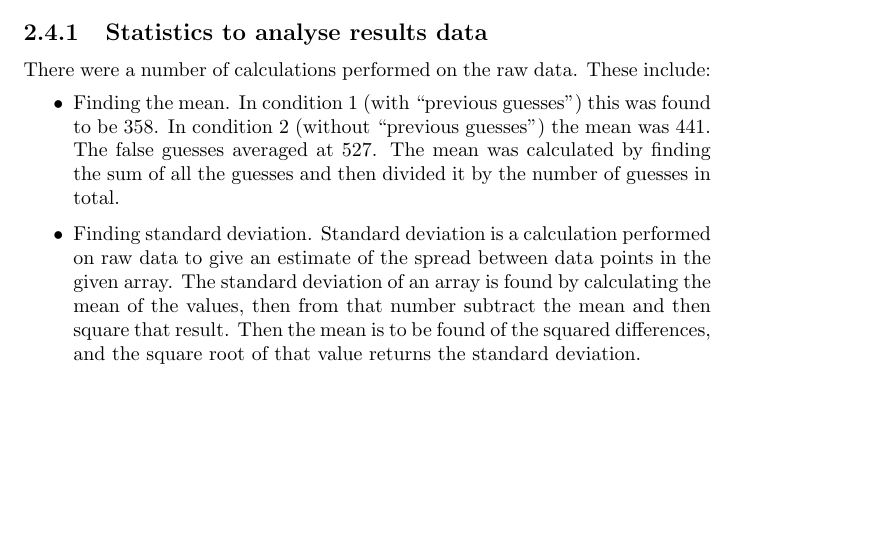
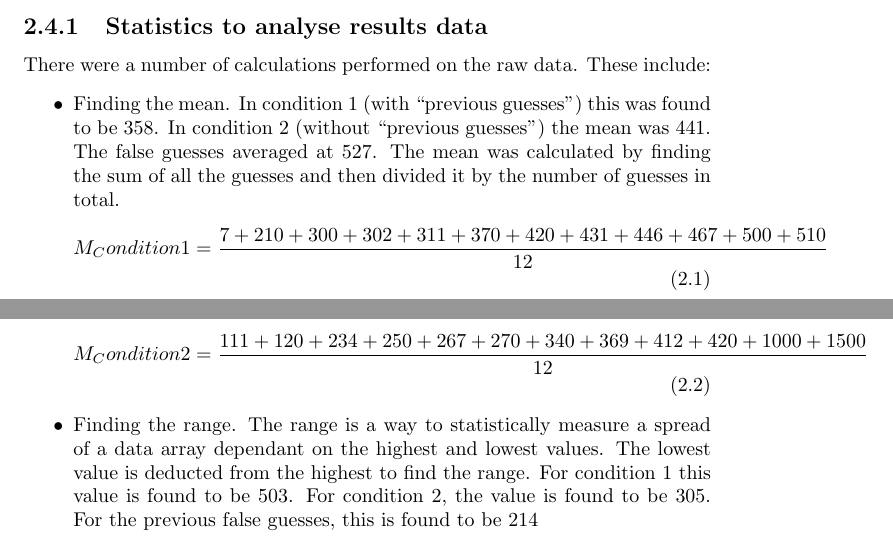
Before and after one commit to moogypoog/Mewdocs, a LaTeX thesis (psychass.tex): part of page 6 of 15 before the commit and two parts of pages 6 and 7 of 16 after it, the two joined at a grey line, cut so that both start at the same text, the shorter picture padded with empty space. Compiled offline with pdfLaTeX.

Commit message:
Update psychass.tex
added equations. yet to compile

```diff
--- a/psychass.tex
+++ b/psychass.tex
@@ -3,6 +3,7 @@
 \documentclass{report}
 \usepackage{graphicx}
 \usepackage{appendix}
+\usepackage{mathtools}
 \graphicspath{ {Pictures/} }
 \begin{document}
 \maketitle
@@ -54,8 +55,19 @@ Upon entering the class, the students were briefed. They were not able to be inf
 There were a number of calculations performed on the raw data. These include:
 \begin{itemize}
 \item Finding the mean. In condition 1 (with “previous guesses”) this was found to be 358. In condition 2 (without “previous guesses”) the mean was 441. The false guesses averaged at 527. The mean was calculated by finding the sum of all the guesses and then divided it by the number of guesses in total.
-\item Finding standard deviation. Standard deviation is a calculation performed on raw data to give an estimate of the spread between data points in the given array. The standard deviation of an array is found by calculating the mean of the values, then from that number subtract the mean and then square that result. Then the mean is to be found of the squared differences, and the square root of that value returns the standard deviation.
+\begin{equation}
+\nolimits M_Condition1
+= \frac{7+210+300+302+311+370+420+431+446+467+500+510}{12}
+\end{equation}
+
+\begin{equation}
+\nolimits M_Condition2
+= \frac{111+120+234+250+267+270+340+369+412+420+1000+1500}{12}
+\end{equation}
+
+\item Finding the range. The range is a way to statistically measure a spread of a data array dependant on the highest and lowest values. The lowest value is deducted from the highest to find the range. For condition 1 this value is found to be 503. For condition 2, the value is found to be 305. For the previous false guesses, this is found to be 214
 \end{itemize}
+
 \appendix
 \appendixpage
 \addappheadtotoc
```
